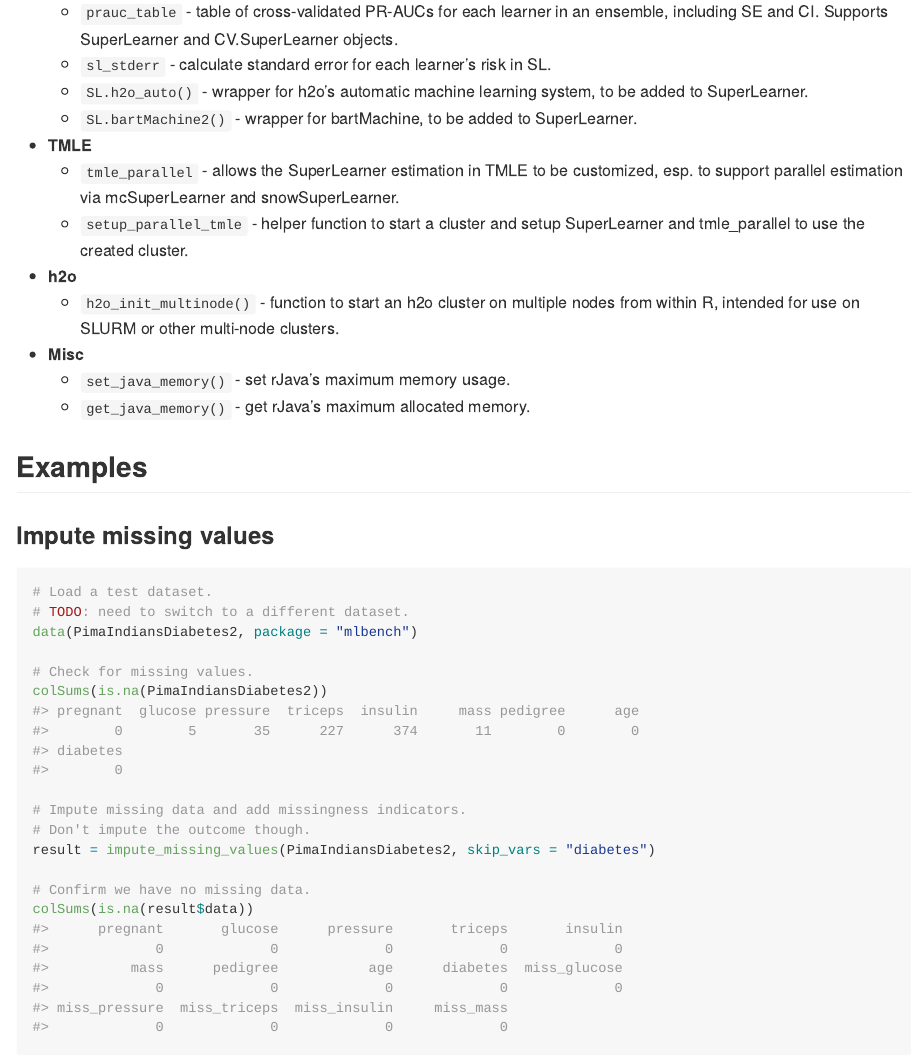
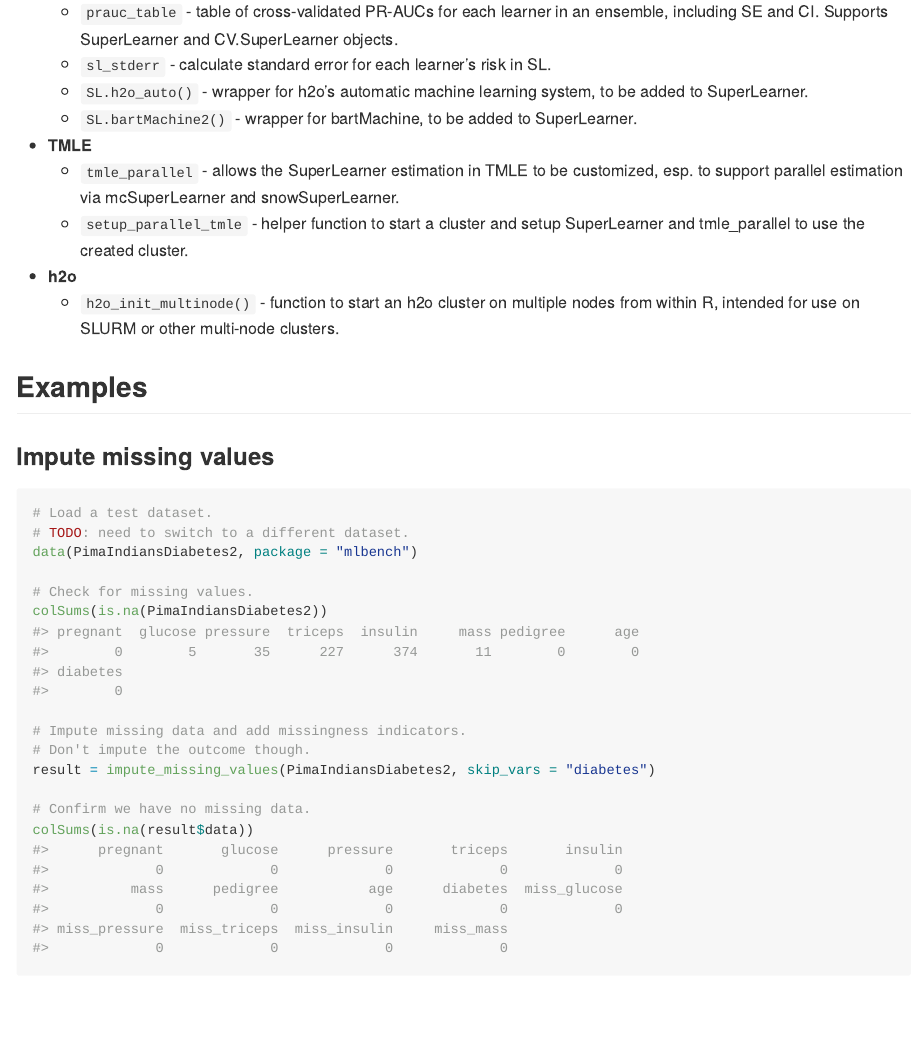
Before and after one commit to ck37/ck37r, an R Markdown document (README.Rmd): the page in a window 1100 px wide, from 1370 px down. The pictures show the output file README.md that the author committed with the source, drawn offline in the style of GitHub; badge pictures from the web are left out.

Commit message:
Remove rJava functions from readme

```diff
--- a/README.Rmd
+++ b/README.Rmd
@@ -77,9 +77,6 @@ library(ck37r)
 - **h2o**
     * `h2o_init_multinode()` - function to start an h2o cluster on multiple nodes
     from within R, intended for use on SLURM or other multi-node clusters.
-- **Misc**
-    * `set_java_memory()` - set rJava's maximum memory usage.
-    * `get_java_memory()` - get rJava's maximum allocated memory.
 
 ## Examples
 
```
Also changed, not shown: README.md.
